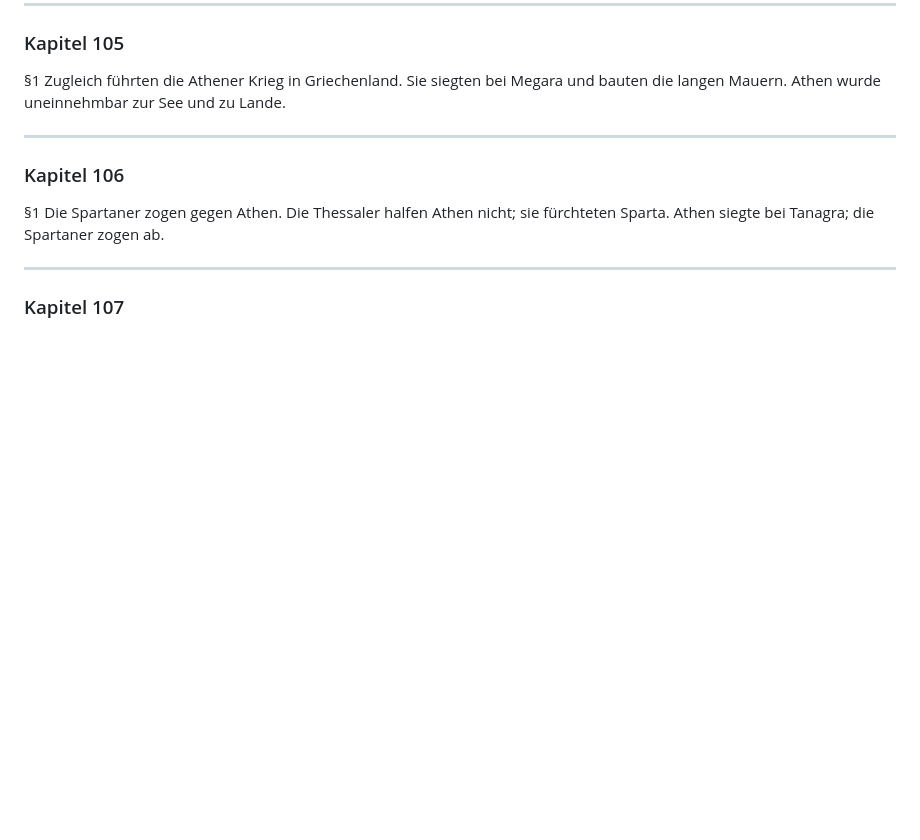
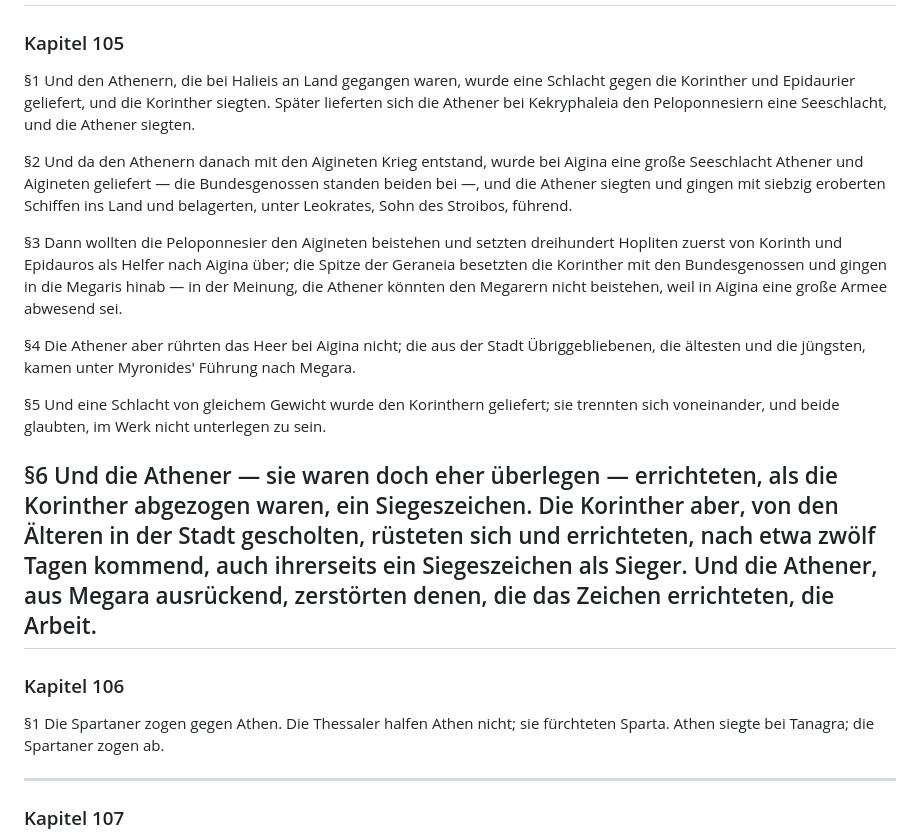
Before and after one commit to kp-greg-smith/thukydides-geschichte, a Markdown page: de_translations/buch1.md, the part around one of its changes. Drawn GitHub-style; blank space fills up the shorter version.

```diff
--- a/de_translations/buch1.md
+++ b/de_translations/buch1.md
@@ -1244,8 +1255,17 @@
 
 ### Kapitel 105
 
-§1 Zugleich führten die Athener Krieg in Griechenland. Sie siegten bei Megara und bauten die langen Mauern. Athen wurde uneinnehmbar zur See und zu Lande.
-
+§1 Und den Athenern, die bei Halieis an Land gegangen waren, wurde eine Schlacht gegen die Korinther und Epidaurier geliefert, und die Korinther siegten. Später lieferten sich die Athener bei Kekryphaleia den Peloponnesiern eine Seeschlacht, und die Athener siegten.
+
+§2 Und da den Athenern danach mit den Aigineten Krieg entstand, wurde bei Aigina eine große Seeschlacht Athener und Aigineten geliefert — die Bundesgenossen standen beiden bei —, und die Athener siegten und gingen mit siebzig eroberten Schiffen ins Land und belagerten, unter Leokrates, Sohn des Stroibos, führend.
+
+§3 Dann wollten die Peloponnesier den Aigineten beistehen und setzten dreihundert Hopliten zuerst von Korinth und Epidauros als Helfer nach Aigina über; die Spitze der Geraneia besetzten die Korinther mit den Bundesgenossen und gingen in die Megaris hinab — in der Meinung, die Athener könnten den Megarern nicht beistehen, weil in Aigina eine große Armee abwesend sei.
+
+§4 Die Athener aber rührten das Heer bei Aigina nicht; die aus der Stadt Übriggebliebenen, die ältesten und die jüngsten, kamen unter Myronides' Führung nach Megara.
+
+§5 Und eine Schlacht von gleichem Gewicht wurde den Korinthern geliefert; sie trennten sich voneinander, und beide glaubten, im Werk nicht unterlegen zu sein.
+
+§6 Und die Athener — sie waren doch eher überlegen — errichteten, als die Korinther abgezogen waren, ein Siegeszeichen. Die Korinther aber, von den Älteren in der Stadt gescholten, rüsteten sich und errichteten, nach etwa zwölf Tagen kommend, auch ihrerseits ein Siegeszeichen als Sieger. Und die Athener, aus Megara ausrückend, zerstörten denen, die das Zeichen errichteten, die Arbeit.
 ---
 
 ### Kapitel 106
```
Also changed, not shown: other parts of de_translations/buch1.md (+17 -6 lines).
